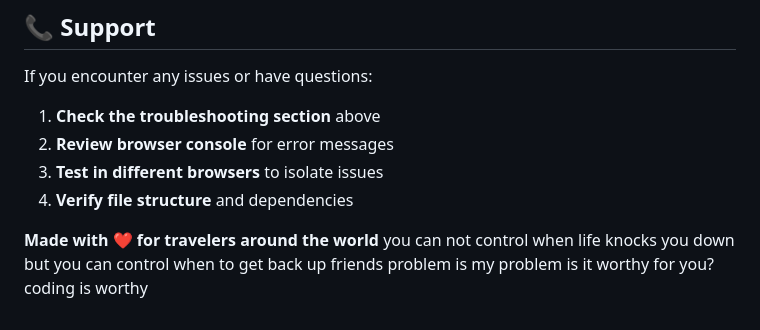
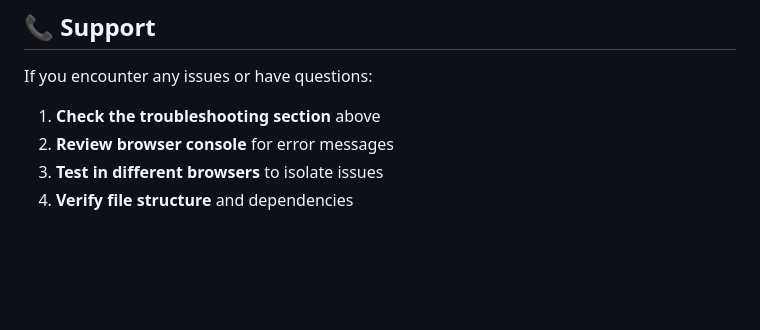
Before and after one commit to Kaleb-07/Travel-Landing, a Markdown page: README.md, the part around the change. GitHub-like rendering; blank space fills up the shorter version.

Commit message:
Clean up README by removing unnecessary text
Removed motivational phrases and adjusted formatting.

```diff
--- a/README.md
+++ b/README.md
@@ -251,9 +251,3 @@ If you encounter any issues or have questions:
 2. **Review browser console** for error messages
 3. **Test in different browsers** to isolate issues
 4. **Verify file structure** and dependencies
-
-**Made with ❤️ for travelers around the world**
-you can not control when life knocks you down
-but you can control when to get back up
-friends problem is my problem
-is it worthy for you? coding is worthy
```
